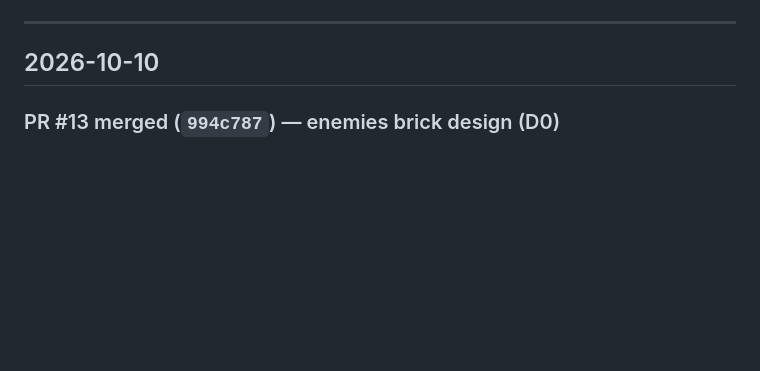
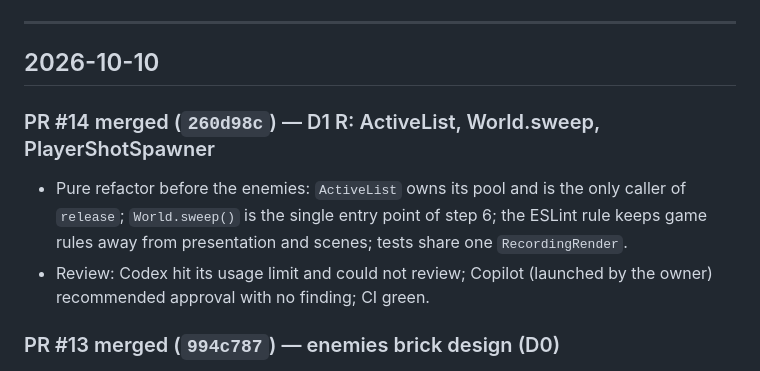
Before and after one commit to benoit-bremaud/retro-shmup, a Markdown page: PROJECT_LOG.md, the part around the change. GitHub-like rendering; blank space fills up the shorter version.

Commit message:
docs(docs): log the merge of the refactor PR (#14)
Co-Authored-By: Claude Opus 5.5 <noreply@anthropic.com>

```diff
--- a/PROJECT_LOG.md
+++ b/PROJECT_LOG.md
@@ -7,6 +7,14 @@ human context: what was done, why, and by which PR. Not the release changelog (s
 ---
 
 ## 2026-10-10
+
+### PR #14 merged (`260d98c`) — D1 R: ActiveList, World.sweep, PlayerShotSpawner
+
+- Pure refactor before the enemies: `ActiveList` owns its pool and is the only caller of
+  `release`; `World.sweep()` is the single entry point of step 6; the ESLint rule keeps game
+  rules away from presentation and scenes; tests share one `RecordingRender`.
+- Review: Codex hit its usage limit and could not review; Copilot (launched by the owner)
+  recommended approval with no finding; CI green.
 
 ### PR #13 merged (`994c787`) — enemies brick design (D0)
 
```
